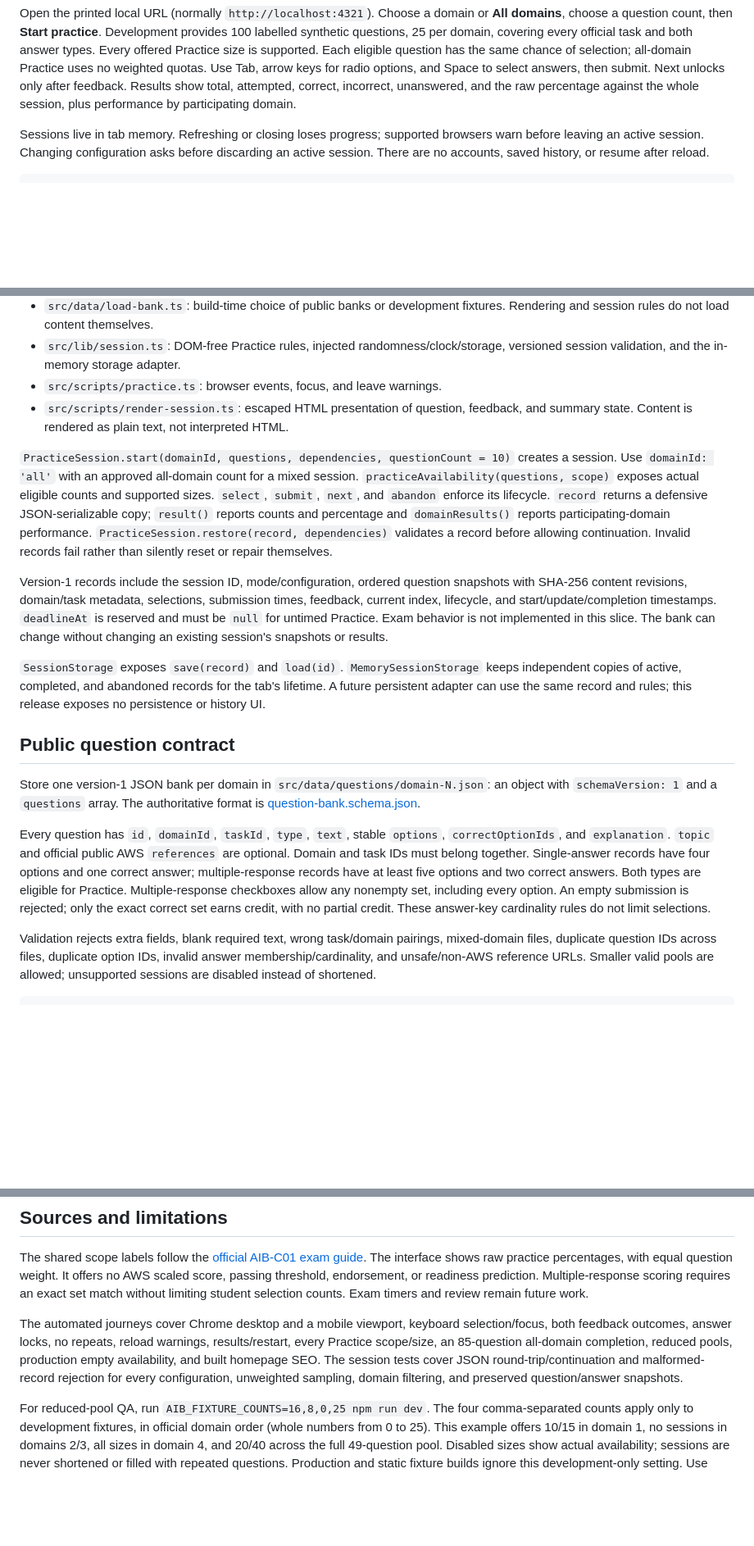
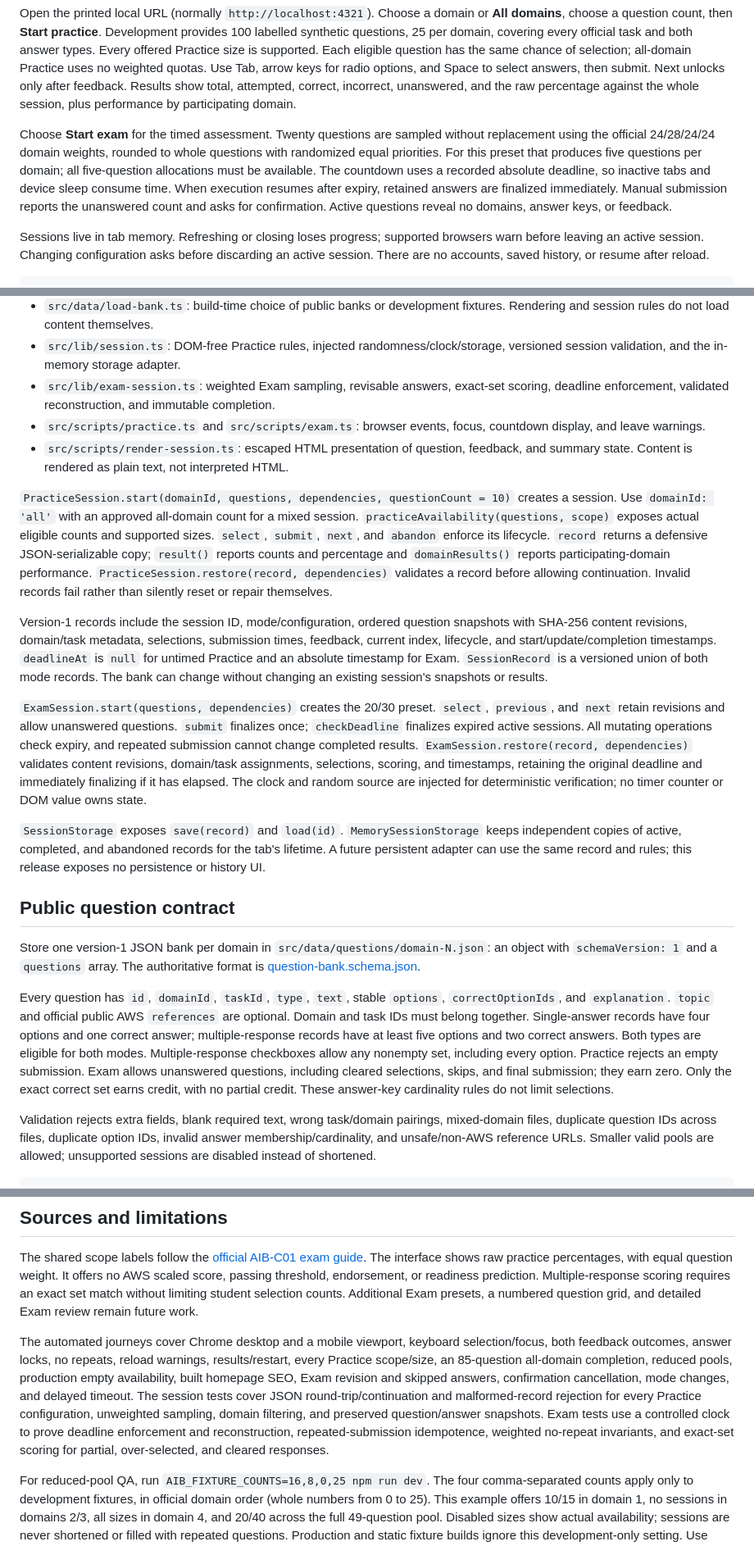
Before and after one commit to VennieSo/Study-AIB-C01, a Markdown page: README.md, 3 parts joined by grey strips. Shown at 82% size. Rendered like a GitHub page; blank space fills up the shorter version.

Commit message:
Document Exam behavior and verify availability across fixture boundaries

```diff
--- a/README.md
+++ b/README.md
@@ -42,6 +50,15 @@ Each eligible question has the same chance of selection; all-domain Practice use
 no weighted quotas. Use Tab, arrow keys for radio options, and Space
 to select answers, then submit. Next unlocks only after feedback. Results show total, attempted, correct, incorrect, unanswered, and
 the raw percentage against the whole session, plus performance by participating domain.
+
+Choose **Start exam** for the timed assessment. Twenty questions are sampled
+without replacement using the official 24/28/24/24 domain weights, rounded to
+whole questions with randomized equal priorities. For this preset that produces
+five questions per domain; all five-question allocations must be available.
+The countdown uses a recorded absolute deadline, so inactive tabs and device
+sleep consume time. When execution resumes after expiry, retained answers are
+finalized immediately. Manual submission reports the unanswered count and asks
+for confirmation. Active questions reveal no domains, answer keys, or feedback.
 
 Sessions live in tab memory. Refreshing or closing loses progress; supported
 browsers warn before leaving an active session. Changing configuration asks before
@@ -84,7 +101,10 @@ component conventions. Styling uses native Astro/CSS with shadcn-inspired contro
   Rendering and session rules do not load content themselves.
 - `src/lib/session.ts`: DOM-free Practice rules, injected randomness/clock/storage,
   versioned session validation, and the in-memory storage adapter.
-- `src/scripts/practice.ts`: browser events, focus, and leave warnings.
+- `src/lib/exam-session.ts`: weighted Exam sampling, revisable answers, exact-set
+  scoring, deadline enforcement, validated reconstruction, and immutable completion.
+- `src/scripts/practice.ts` and `src/scripts/exam.ts`: browser events, focus,
+  countdown display, and leave warnings.
 - `src/scripts/render-session.ts`: escaped HTML presentation of question, feedback,
   and summary state. Content is rendered as plain text, not interpreted HTML.
 
@@ -100,9 +120,18 @@ continuation. Invalid records fail rather than silently reset or repair themselv
 Version-1 records include the session ID, mode/configuration, ordered question
 snapshots with SHA-256 content revisions, domain/task metadata, selections,
 submission times, feedback, current index, lifecycle, and start/update/completion
-timestamps. `deadlineAt` is reserved and must be `null` for untimed Practice. Exam
-behavior is not implemented in this slice. The bank can change without changing
-an existing session's snapshots or results.
+timestamps. `deadlineAt` is `null` for untimed Practice and an absolute timestamp
+for Exam. `SessionRecord` is a versioned union of both mode records. The bank can
+change without changing an existing session's snapshots or results.
+
+`ExamSession.start(questions, dependencies)` creates the 20/30 preset. `select`,
+`previous`, and `next` retain revisions and allow unanswered questions. `submit`
+finalizes once; `checkDeadline` finalizes expired active sessions. All mutating
+operations check expiry, and repeated submission cannot change completed results.
+`ExamSession.restore(record, dependencies)` validates content revisions, domain/task
+assignments, selections, scoring, and timestamps, retaining the original deadline
+and immediately finalizing if it has elapsed. The clock and random source are
+injected for deterministic verification; no timer counter or DOM value owns state.
 
 `SessionStorage` exposes `save(record)` and `load(id)`. `MemorySessionStorage`
 keeps independent copies of active, completed, and abandoned records for the tab's
@@ -119,10 +148,11 @@ Every question has `id`, `domainId`, `taskId`, `type`, `text`, stable `options`,
 `correctOptionIds`, and `explanation`. `topic` and official public AWS `references`
 are optional. Domain and task IDs must belong together. Single-answer records
 have four options and one correct answer; multiple-response records have at least
-five options and two correct answers. Both types are eligible for Practice.
+five options and two correct answers. Both types are eligible for both modes.
 Multiple-response checkboxes allow any nonempty set, including every option.
-An empty submission is rejected; only the exact correct set earns credit, with
-no partial credit. These answer-key cardinality rules do not limit selections.
+Practice rejects an empty submission. Exam allows unanswered questions, including
+cleared selections, skips, and final submission; they earn zero. Only the exact
+correct set earns credit, with no partial credit. These answer-key cardinality rules do not limit selections.
 
 Validation rejects extra fields, blank required text, wrong task/domain pairings,
 mixed-domain files, duplicate question IDs across files, duplicate option IDs,
@@ -219,14 +249,20 @@ The shared scope labels follow the [official AIB-C01 exam guide](https://docs.aw
 The interface shows raw practice percentages, with equal question weight. It
 offers no AWS scaled score, passing threshold, endorsement, or readiness prediction.
 Multiple-response scoring requires an exact set match without limiting student
-selection counts. Exam timers and review remain future work.
+selection counts. Additional Exam presets, a numbered question grid, and detailed
+Exam review remain future work.
 
 The automated journeys cover Chrome desktop and a mobile viewport, keyboard
 selection/focus, both feedback outcomes, answer locks, no repeats, reload warnings,
 results/restart, every Practice scope/size, an 85-question all-domain completion,
-reduced pools, production empty availability, and built homepage SEO. The session
+reduced pools, production empty availability, built homepage SEO, Exam revision
+and skipped answers, confirmation cancellation, mode changes, and delayed timeout. The session
 tests cover JSON round-trip/continuation and malformed-record rejection for every
-configuration, unweighted sampling, domain filtering, and preserved question/answer snapshots.
+Practice configuration, unweighted sampling, domain filtering, and preserved
+question/answer snapshots. Exam tests use a controlled clock to prove deadline
+enforcement and reconstruction, repeated-submission idempotence, weighted
+no-repeat invariants, and exact-set scoring for partial, over-selected, and cleared
+responses.
 
 For reduced-pool QA, run `AIB_FIXTURE_COUNTS=16,8,0,25 npm run dev`. The four
 comma-separated counts apply only to development fixtures, in official domain
```
Also changed, not shown: other parts of README.md (+11 -3 lines), docs/screenshots/development-exam-mobile.png (added), docs/screenshots/development-exam-results.png (added), 5 other files.
